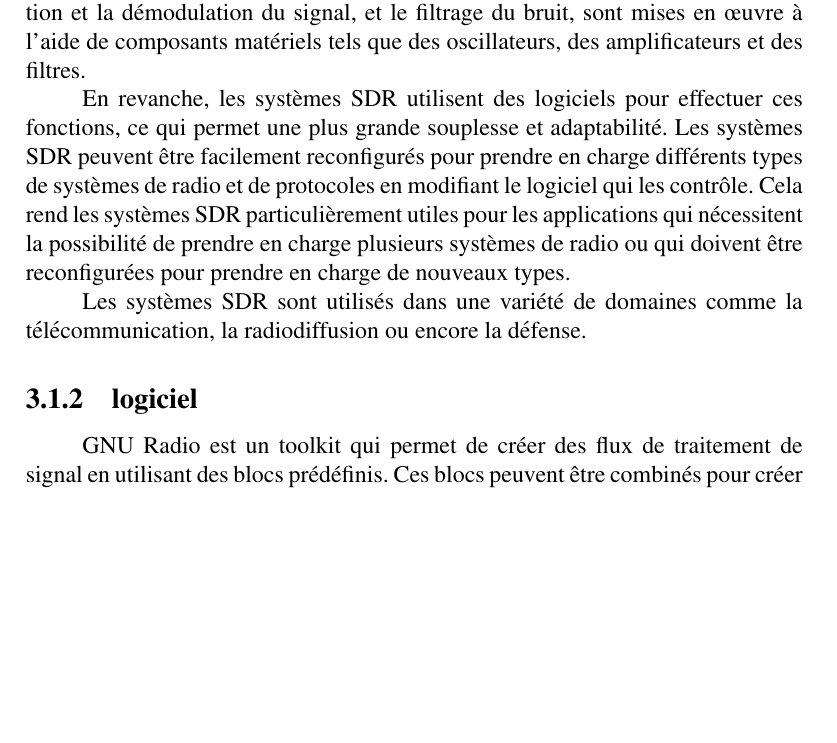
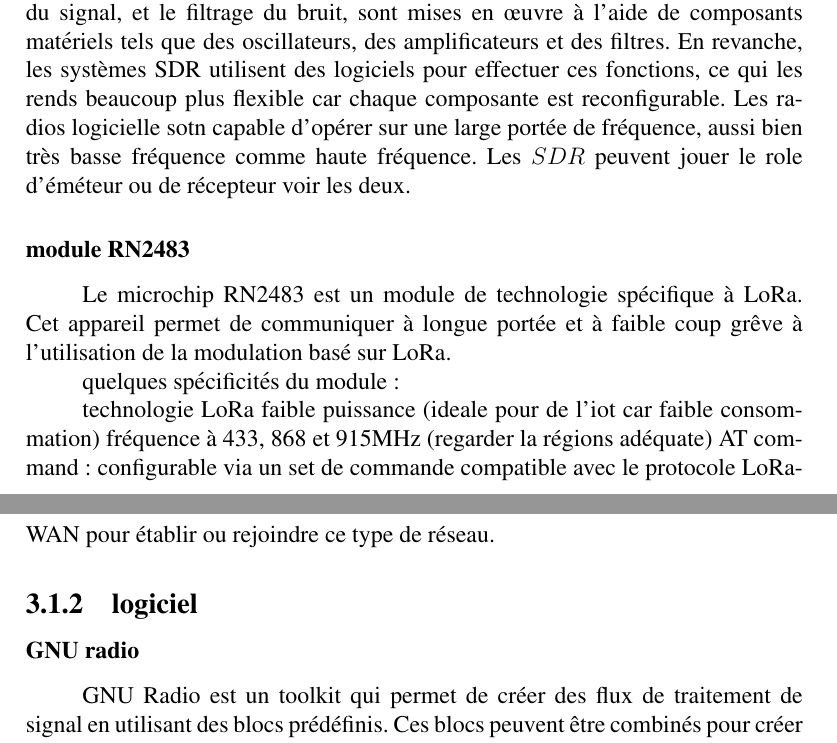
Before and after one commit to Arnaud458/TFE2023, a LaTeX document (memoireUMONS-LaTeX/memoire.tex): part of page 12 of 18 before the commit and two parts of pages 12 and 13 of 18 after it, the two joined at a grey line, cut so that both start at the same text, the shorter picture padded with empty space. Compiled offline with pdfLaTeX.

Commit message:
Matériel (module RN2483)

```diff
--- a/memoireUMONS-LaTeX/memoire.tex
+++ b/memoireUMONS-LaTeX/memoire.tex
@@ -311,14 +311,29 @@
 
 \subsection{Matériel}
 
-La radio logicielle ($SDR$, pour $Software$-$Defined Radio$) est une technologie qui permet de mettre en œuvre des systèmes de radio à l'aide de logiciels plutôt que de matériel. Dans les systèmes de radio traditionnels, les différentes fonctions de la radio, comme l'accord sur une fréquence spécifique, la modulation et la démodulation du signal, et le filtrage du bruit, sont mises en œuvre à l'aide de composants matériels tels que des oscillateurs, des amplificateurs et des filtres.
+\subsubsection{radio logicielle}
 
-En revanche, les systèmes SDR utilisent des logiciels pour effectuer ces fonctions, ce qui permet une plus grande souplesse et adaptabilité. Les systèmes SDR peuvent être facilement reconfigurés pour prendre en charge différents types de systèmes de radio et de protocoles en modifiant le logiciel qui les contrôle. Cela rend les systèmes SDR particulièrement utiles pour les applications qui nécessitent la possibilité de prendre en charge plusieurs systèmes de radio ou qui doivent être reconfigurées pour prendre en charge de nouveaux types.
+La radio logicielle ($SDR$, pour $Software$-$Defined Radio$) est une technologie qui permet de mettre en œuvre des systèmes de radio à l'aide de logiciels plutôt que de matériel.
 
-Les systèmes SDR sont utilisés dans une variété de domaines comme  la télécommunication, la radiodiffusion ou encore la défense.
+Dans les systèmes de radio traditionnels, les différentes fonctions de la radio, comme l'accord sur une fréquence spécifique, la modulation et la démodulation du signal, et le filtrage du bruit, sont mises en œuvre à l'aide de composants matériels tels que des oscillateurs, des amplificateurs et des filtres. En revanche, les systèmes SDR utilisent des logiciels pour effectuer ces fonctions, ce qui les rends beaucoup plus flexible car chaque composante est reconfigurable. Les radios logicielle sotn capable d'opérer sur une large portée de fréquence, aussi bien très basse fréquence comme haute fréquence.
+Les $SDR$ peuvent jouer le role d'éméteur ou de récepteur voir les deux.
+
+\subsubsection{module RN2483}
+
+Le microchip RN2483 est un module de technologie spécifique à LoRa. Cet appareil permet de communiquer à longue portée et à faible coup grêve à l'utilisation de la modulation basé sur LoRa.
+
+quelques spécificités du module :
+
+technologie LoRa
+faible puissance (ideale pour de l'iot car faible consommation)
+fréquence à 433, 868 et 915MHz (regarder la régions adéquate)
+AT command : configurable via un set de commande
+compatible avec le protocole LoRaWAN pour établir ou rejoindre ce type de réseau.
 
 
 \subsection{logiciel}
+
+\subsubsection{GNU radio}
 
 GNU Radio est un toolkit qui permet de créer des flux de traitement de signal en utilisant des blocs prédéfinis. Ces blocs peuvent être combinés pour créer des chaînes de traitement de signal pour simuler des modulations CSS, capturer des signaux et en extraire des séquences de chirp.
 
```
Also changed, not shown: memoireUMONS-LaTeX/memoire.pdf, memoireUMONS-LaTeX/memoire.tex (2 more changed lines).
